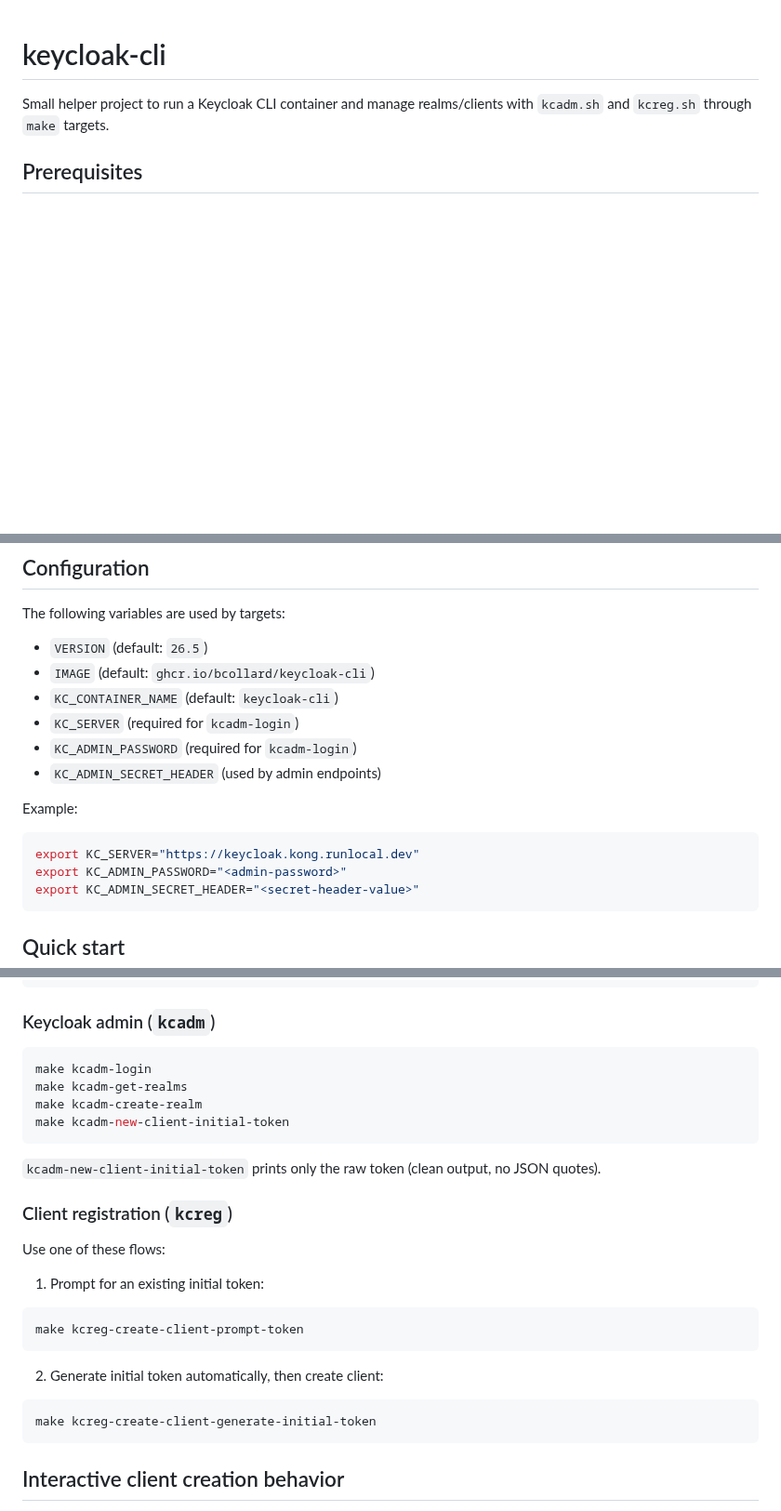
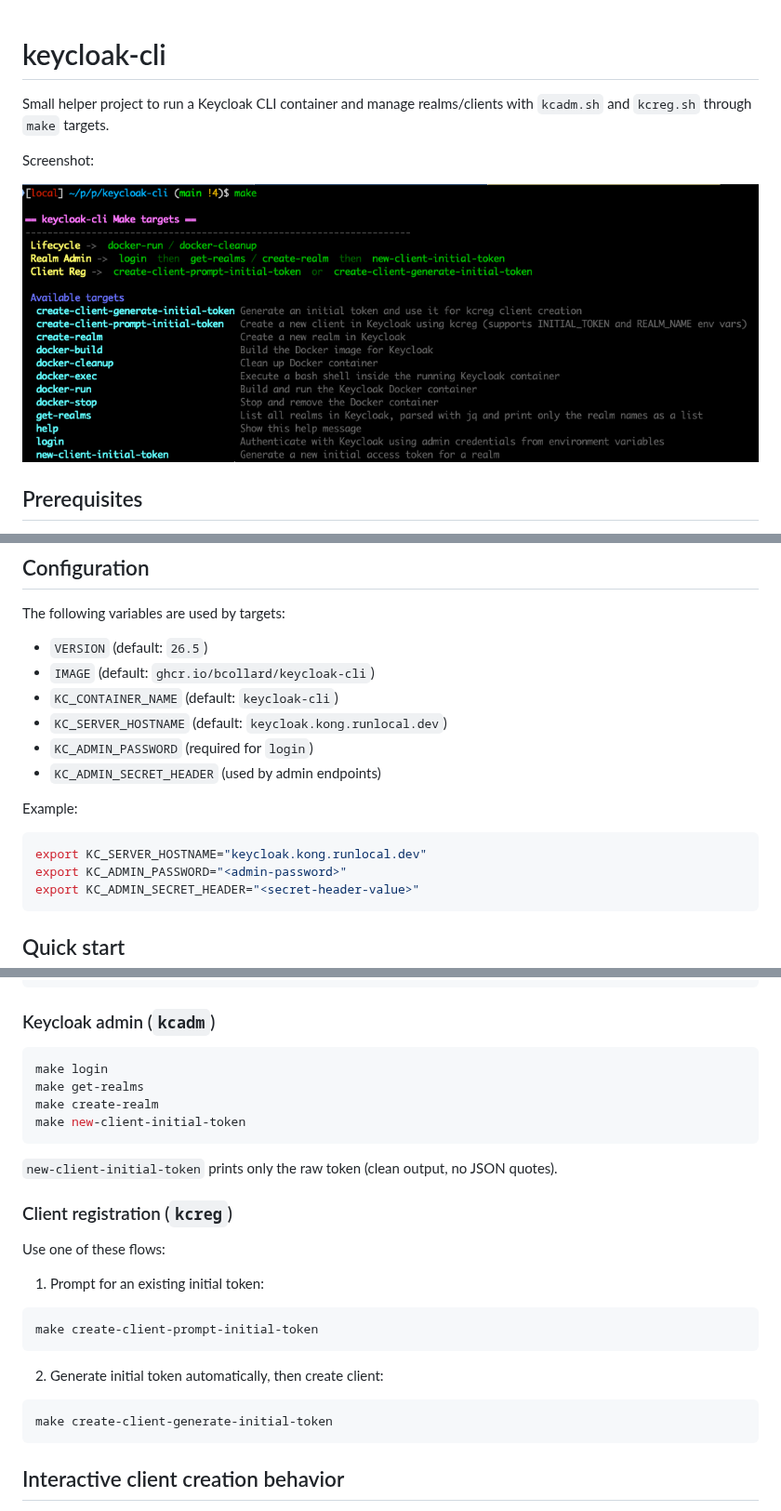
Before and after one commit to bcollard/keycloak-cli, a Markdown page: README.md, 3 parts joined by grey strips. Shown at 93% size. Drawn GitHub-style; pictures changed too: docs/img/screenshot-make.png (added); blank space fills up the shorter version.

Commit message:
improve make targets and doc

````diff
--- a/README.md
+++ b/README.md
@@ -1,6 +1,10 @@
 # keycloak-cli
 
 Small helper project to run a Keycloak CLI container and manage realms/clients with `kcadm.sh` and `kcreg.sh` through `make` targets.
+
+Screenshot:
+
+![Make help screenshot](docs/img/screenshot-make.png)
 
 ## Prerequisites
 
@@ -28,14 +32,14 @@ The following variables are used by targets:
 - `VERSION` (default: `26.5`)
 - `IMAGE` (default: `ghcr.io/bcollard/keycloak-cli`)
 - `KC_CONTAINER_NAME` (default: `keycloak-cli`)
-- `KC_SERVER` (required for `kcadm-login`)
-- `KC_ADMIN_PASSWORD` (required for `kcadm-login`)
+- `KC_SERVER_HOSTNAME` (default: `keycloak.kong.runlocal.dev`)
+- `KC_ADMIN_PASSWORD` (required for `login`)
 - `KC_ADMIN_SECRET_HEADER` (used by admin endpoints)
 
 Example:
 
 ```bash
-export KC_SERVER="https://keycloak.kong.runlocal.dev"
+export KC_SERVER_HOSTNAME="keycloak.kong.runlocal.dev"
 export KC_ADMIN_PASSWORD="<admin-password>"
 export KC_ADMIN_SECRET_HEADER="<secret-header-value>"
 ```
@@ -68,13 +72,13 @@ make docker-cleanup
 ### Keycloak admin (`kcadm`)
 
 ```bash
-make kcadm-login
-make kcadm-get-realms
-make kcadm-create-realm
-make kcadm-new-client-initial-token
+make login
+make get-realms
+make create-realm
+make new-client-initial-token
 ```
 
-`kcadm-new-client-initial-token` prints only the raw token (clean output, no JSON quotes).
+`new-client-initial-token` prints only the raw token (clean output, no JSON quotes).
 
 ### Client registration (`kcreg`)
 
@@ -83,13 +87,13 @@ Use one of these flows:
 1) Prompt for an existing initial token:
 
 ```bash
-make kcreg-create-client-prompt-token
+make create-client-prompt-initial-token
 ```
 
 2) Generate initial token automatically, then create client:
 
 ```bash
-make kcreg-create-client-generate-initial-token
+make create-client-generate-initial-token
 ```
 
 ## Interactive client creation behavior
````
Also changed, not shown: other parts of README.md (+6 -0 lines), 3 other files.
